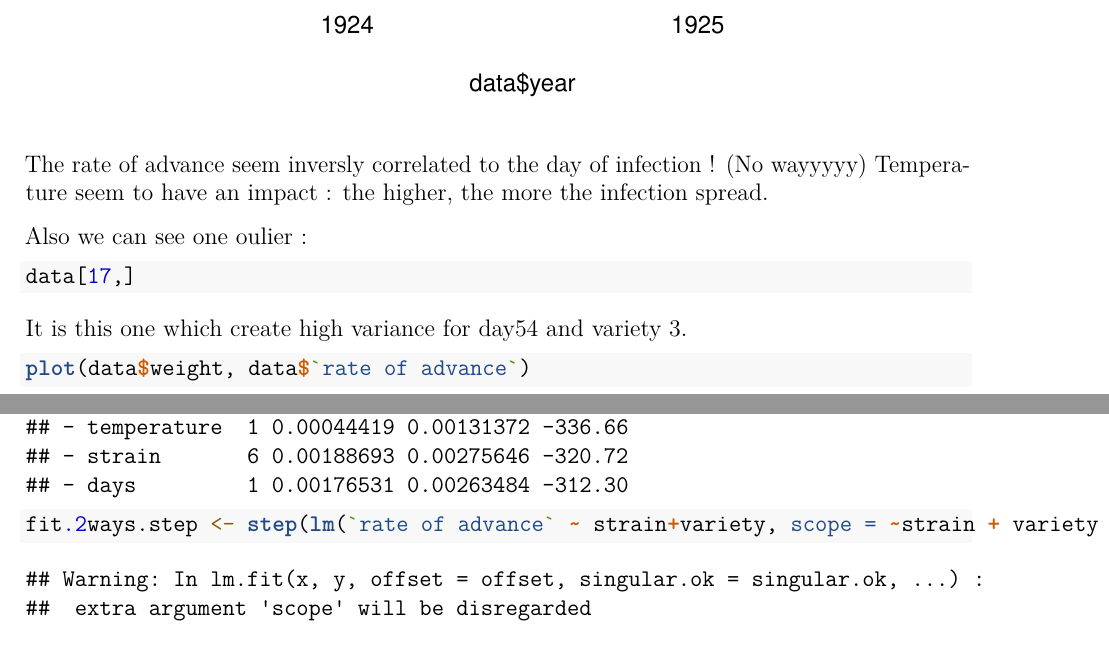
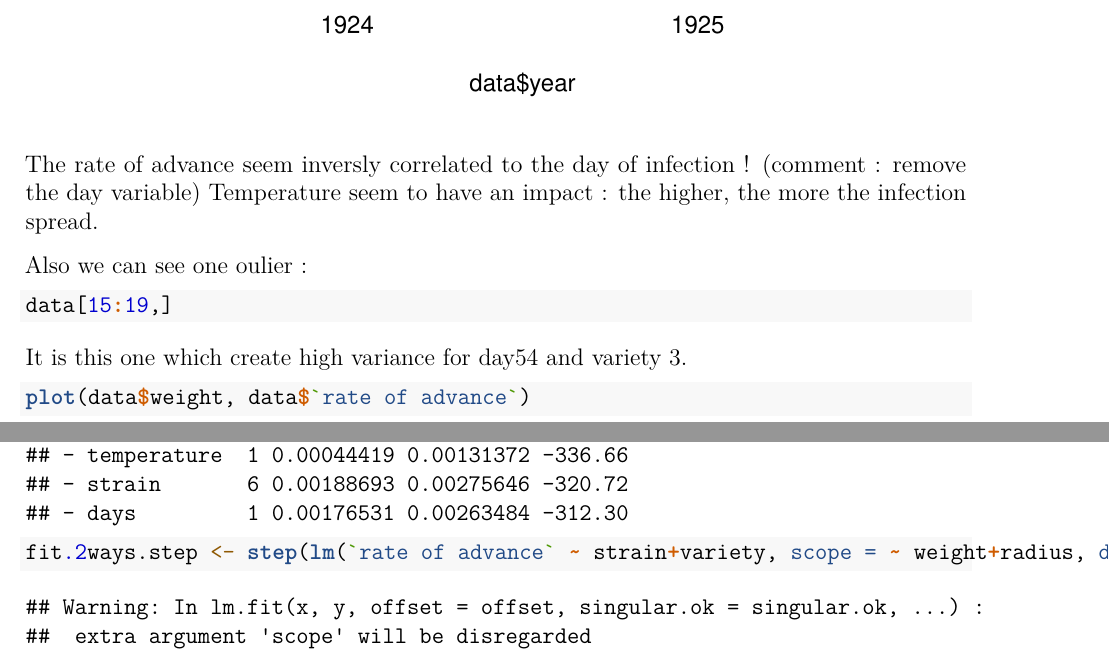
Before and after one commit to auriane81/biostats, an R Markdown document (report - Eloi.Rmd): two parts of pages 20 and 24 of 40, joined at a grey line, cut so that both start at the same text. Rendered offline with R 4.5, knitr and Pandoc, then LaTeX, with nearby package versions; some code elsewhere in the file could not run offline.

Commit message:
Small modifs after zoom

````diff
--- a/report - Eloi.Rmd
+++ b/report - Eloi.Rmd
@@ -172,13 +173,13 @@ boxplot(data$`rate of advance`~data$temperature, ylab='Fungal rate of advance')
 boxplot(data$`rate of advance`~data$year, ylab='Fungal rate of advance')
 ```
 
-The rate of advance seem inversly correlated to the day of infection ! (No wayyyyy)
+The rate of advance seem inversly correlated to the day of infection !  (comment : remove the day variable)
 Temperature seem to have an impact : the higher, the more the infection spread.
 
 Also we can see one oulier :
 
 ```{r}
-data[17,]
+data[15:19,]
 ```
 It is this one which create high variance for day54 and variety 3.
 
@@ -244,7 +245,7 @@ Only strains and days are significative.
 ```{r}
 require(MASS)
 fit.step <- step(lm(`rate of advance` ~ strain+days+ weight+radius+temperature+year, data=data))
-fit.2ways.step <- step(lm(`rate of advance` ~ strain+variety, scope = ~strain + variety + weight+radius, data=data))
+fit.2ways.step <- step(lm(`rate of advance` ~ strain+variety, scope = ~ weight+radius, data=data))
 fit.stepAIC <- stepAIC(lm(`rate of advance` ~ strain+days+ weight+radius+temperature+year, data=data))
 ```
 
````
Also changed, not shown: report - Eloi.Rmd (1 more changed lines).
